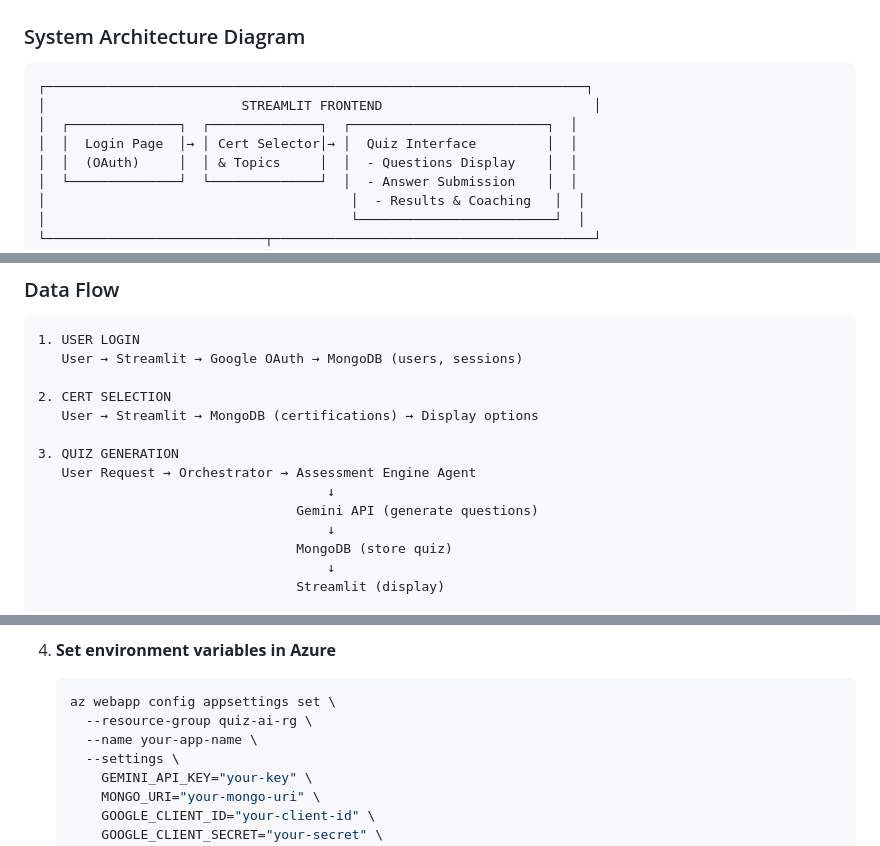
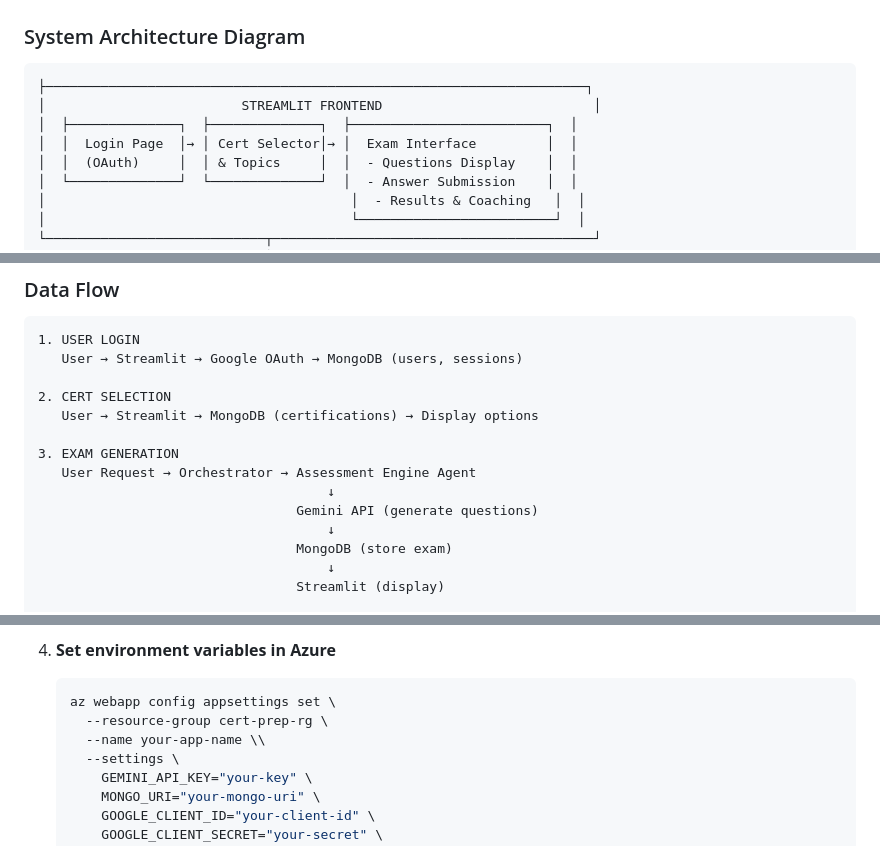
Before and after one commit to tsognong/ai-certification-prep-assistant, a Markdown page: README.md, 3 parts joined by grey strips. Drawn GitHub-style.

Commit message:
refactor: replace 'quiz' with 'exam' terminology for professional tone

````diff
--- a/README.md
+++ b/README.md
@@ -78,10 +78,10 @@
 ### System Architecture Diagram
 
 ```
-┌─────────────────────────────────────────────────────────────────────┐
+├─────────────────────────────────────────────────────────────────────┐
 │                         STREAMLIT FRONTEND                           │
-│  ┌──────────────┐  ┌──────────────┐  ┌─────────────────────────┐  │
-│  │  Login Page  │→ │ Cert Selector│→ │  Quiz Interface         │  │
+│  ├──────────────┐  ├──────────────┐  ├─────────────────────────┐  │
+│  │  Login Page  │→ │ Cert Selector│→ │  Exam Interface         │  │
 │  │  (OAuth)     │  │ & Topics     │  │  - Questions Display    │  │
 │  └──────────────┘  └──────────────┘  │  - Answer Submission    │  │
 │                                       │  - Results & Coaching   │  │
@@ -147,12 +147,12 @@
 2. CERT SELECTION
    User → Streamlit → MongoDB (certifications) → Display options
 
-3. QUIZ GENERATION
+3. EXAM GENERATION
    User Request → Orchestrator → Assessment Engine Agent
                                      ↓
                                  Gemini API (generate questions)
                                      ↓
-                                 MongoDB (store quiz)
+                                 MongoDB (store exam)
                                      ↓
                                  Streamlit (display)
 
@@ -287,8 +287,8 @@
 4. **Set environment variables in Azure**
    ```bash
    az webapp config appsettings set \
-     --resource-group quiz-ai-rg \
-     --name your-app-name \
+     --resource-group cert-prep-rg \
+     --name your-app-name \\
      --settings \
        GEMINI_API_KEY="your-key" \
        MONGO_URI="your-mongo-uri" \
````
Also changed, not shown: other parts of README.md (+3 -3 lines).
